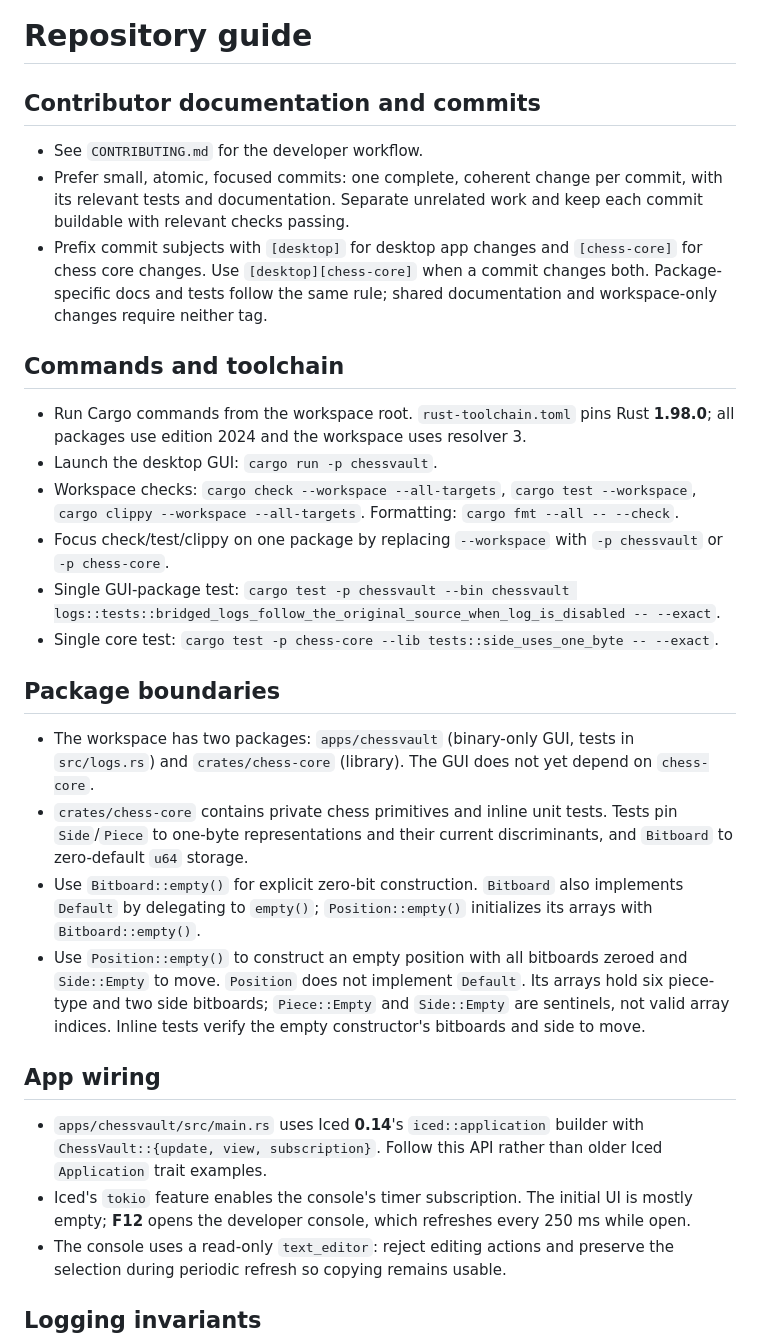
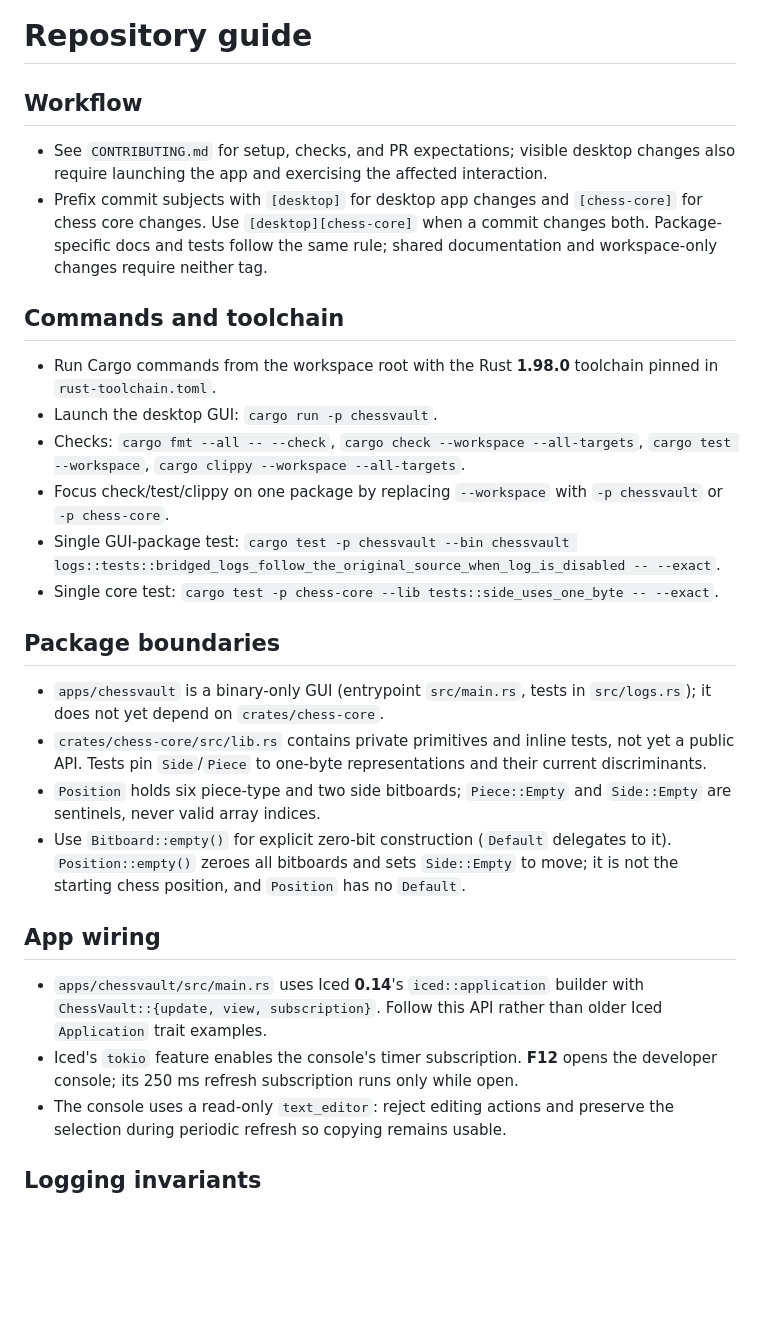
Before and after one commit to chessvaultdotapp/chessvault, a Markdown page: AGENTS.md, the part around the change. GitHub-like rendering; blank space fills up the shorter version.

Commit message:
Tighten AGENTS.md package and workflow notes

```diff
--- a/AGENTS.md
+++ b/AGENTS.md
@@ -1,11 +1,8 @@
 # Repository guide
 
-## Contributor documentation and commits
+## Workflow
 
-- See `CONTRIBUTING.md` for the developer workflow.
-- Prefer small, atomic, focused commits: one complete, coherent change per
-  commit, with its relevant tests and documentation. Separate unrelated work
-  and keep each commit buildable with relevant checks passing.
+- See `CONTRIBUTING.md` for setup, checks, and PR expectations; visible desktop changes also require launching the app and exercising the affected interaction.
 - Prefix commit subjects with `[desktop]` for desktop app changes and
   `[chess-core]` for chess core changes. Use `[desktop][chess-core]` when a
   commit changes both. Package-specific docs and tests follow the same rule;
@@ -13,24 +10,24 @@
 
 ## Commands and toolchain
 
-- Run Cargo commands from the workspace root. `rust-toolchain.toml` pins Rust **1.98.0**; all packages use edition 2024 and the workspace uses resolver 3.
+- Run Cargo commands from the workspace root with the Rust **1.98.0** toolchain pinned in `rust-toolchain.toml`.
 - Launch the desktop GUI: `cargo run -p chessvault`.
-- Workspace checks: `cargo check --workspace --all-targets`, `cargo test --workspace`, `cargo clippy --workspace --all-targets`. Formatting: `cargo fmt --all -- --check`.
+- Checks: `cargo fmt --all -- --check`, `cargo check --workspace --all-targets`, `cargo test --workspace`, `cargo clippy --workspace --all-targets`.
 - Focus check/test/clippy on one package by replacing `--workspace` with `-p chessvault` or `-p chess-core`.
 - Single GUI-package test: `cargo test -p chessvault --bin chessvault logs::tests::bridged_logs_follow_the_original_source_when_log_is_disabled -- --exact`.
 - Single core test: `cargo test -p chess-core --lib tests::side_uses_one_byte -- --exact`.
 
 ## Package boundaries
 
-- The workspace has two packages: `apps/chessvault` (binary-only GUI, tests in `src/logs.rs`) and `crates/chess-core` (library). The GUI does not yet depend on `chess-core`.
-- `crates/chess-core` contains private chess primitives and inline unit tests. Tests pin `Side`/`Piece` to one-byte representations and their current discriminants, and `Bitboard` to zero-default `u64` storage.
-- Use `Bitboard::empty()` for explicit zero-bit construction. `Bitboard` also implements `Default` by delegating to `empty()`; `Position::empty()` initializes its arrays with `Bitboard::empty()`.
-- Use `Position::empty()` to construct an empty position with all bitboards zeroed and `Side::Empty` to move. `Position` does not implement `Default`. Its arrays hold six piece-type and two side bitboards; `Piece::Empty` and `Side::Empty` are sentinels, not valid array indices. Inline tests verify the empty constructor's bitboards and side to move.
+- `apps/chessvault` is a binary-only GUI (entrypoint `src/main.rs`, tests in `src/logs.rs`); it does not yet depend on `crates/chess-core`.
+- `crates/chess-core/src/lib.rs` contains private primitives and inline tests, not yet a public API. Tests pin `Side`/`Piece` to one-byte representations and their current discriminants.
+- `Position` holds six piece-type and two side bitboards; `Piece::Empty` and `Side::Empty` are sentinels, never valid array indices.
+- Use `Bitboard::empty()` for explicit zero-bit construction (`Default` delegates to it). `Position::empty()` zeroes all bitboards and sets `Side::Empty` to move; it is not the starting chess position, and `Position` has no `Default`.
 
 ## App wiring
 
 - `apps/chessvault/src/main.rs` uses Iced **0.14**'s `iced::application` builder with `ChessVault::{update, view, subscription}`. Follow this API rather than older Iced `Application` trait examples.
-- Iced's `tokio` feature enables the console's timer subscription. The initial UI is mostly empty; **F12** opens the developer console, which refreshes every 250 ms while open.
+- Iced's `tokio` feature enables the console's timer subscription. **F12** opens the developer console; its 250 ms refresh subscription runs only while open.
 - The console uses a read-only `text_editor`: reject editing actions and preserve the selection during periodic refresh so copying remains usable.
 
 ## Logging invariants
```
